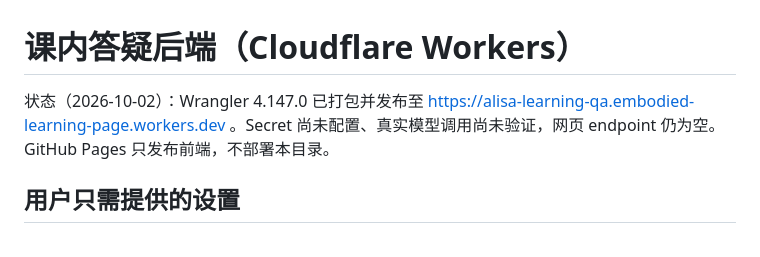
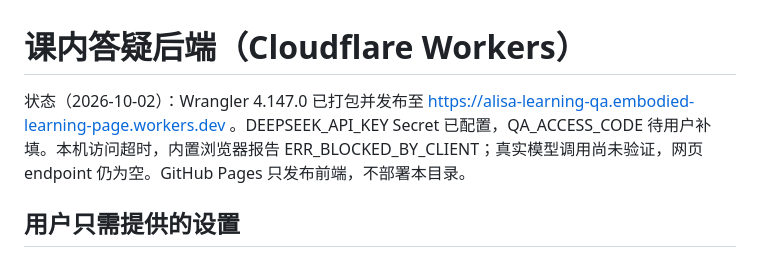
Before and after one commit to Alisahhh/learning-page, a Markdown page: backend/README.md, the part around the change. Rendered like a GitHub page.

Commit message:
Record secret configuration correction and connectivity blocker

```diff
--- a/backend/README.md
+++ b/backend/README.md
@@ -1,6 +1,6 @@
 # 课内答疑后端（Cloudflare Workers）
 
-状态（2026-10-02）：Wrangler 4.147.0 已打包并发布至 https://alisa-learning-qa.embodied-learning-page.workers.dev 。Secret 尚未配置、真实模型调用尚未验证，网页 endpoint 仍为空。GitHub Pages 只发布前端，不部署本目录。
+状态（2026-10-02）：Wrangler 4.147.0 已打包并发布至 https://alisa-learning-qa.embodied-learning-page.workers.dev 。DEEPSEEK_API_KEY Secret 已配置，QA_ACCESS_CODE 待用户补填。本机访问超时，内置浏览器报告 ERR_BLOCKED_BY_CLIENT；真实模型调用尚未验证，网页 endpoint 仍为空。GitHub Pages 只发布前端，不部署本目录。
 
 ## 用户只需提供的设置
 
```
Also changed, not shown: PLAN.md (+2 -0 lines), STATUS.md (+9 -0 lines).
